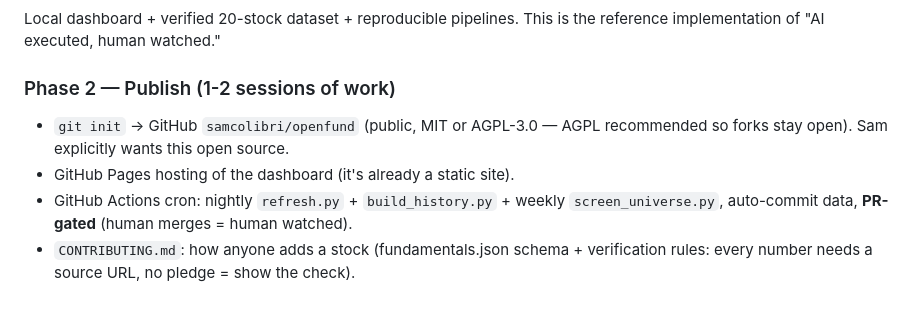
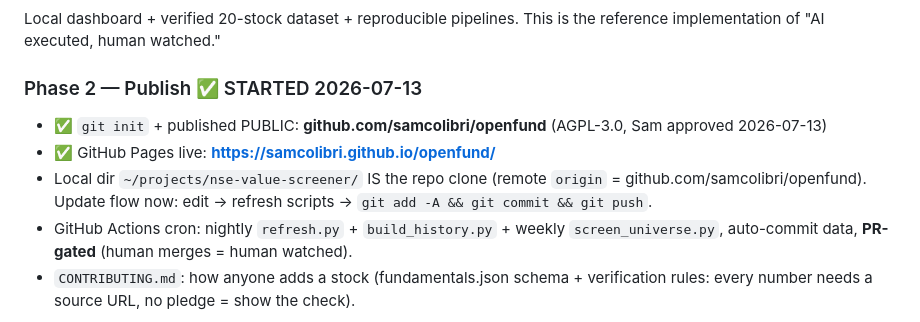
Before and after one commit to samcolibri/openfund, a Markdown page: docs/OPENFUND_PLAN.md, the part around the change. Drawn GitHub-style.

Commit message:
docs: Phase 2 live — public repo + GitHub Pages
Co-Authored-By: Claude Fable 5 <noreply@anthropic.com>

```diff
--- a/docs/OPENFUND_PLAN.md
+++ b/docs/OPENFUND_PLAN.md
@@ -74,10 +74,11 @@ cross-market portfolios ("I hold NALCO for India infra AND First Solar for US en
 Local dashboard + verified 20-stock dataset + reproducible pipelines. This is the reference
 implementation of "AI executed, human watched."
 
-### Phase 2 — Publish (1-2 sessions of work)
-- `git init` → GitHub `samcolibri/openfund` (public, MIT or AGPL-3.0 — AGPL recommended so
-  forks stay open). Sam explicitly wants this open source.
-- GitHub Pages hosting of the dashboard (it's already a static site).
+### Phase 2 — Publish ✅ STARTED 2026-07-13
+- ✅ `git init` + published PUBLIC: **github.com/samcolibri/openfund** (AGPL-3.0, Sam approved 2026-07-13)
+- ✅ GitHub Pages live: **https://samcolibri.github.io/openfund/**
+- Local dir `~/projects/nse-value-screener/` IS the repo clone (remote `origin` = github.com/samcolibri/openfund).
+  Update flow now: edit → refresh scripts → `git add -A && git commit && git push`.
 - GitHub Actions cron: nightly `refresh.py` + `build_history.py` + weekly `screen_universe.py`,
   auto-commit data, **PR-gated** (human merges = human watched).
 - `CONTRIBUTING.md`: how anyone adds a stock (fundamentals.json schema + verification rules:
```
